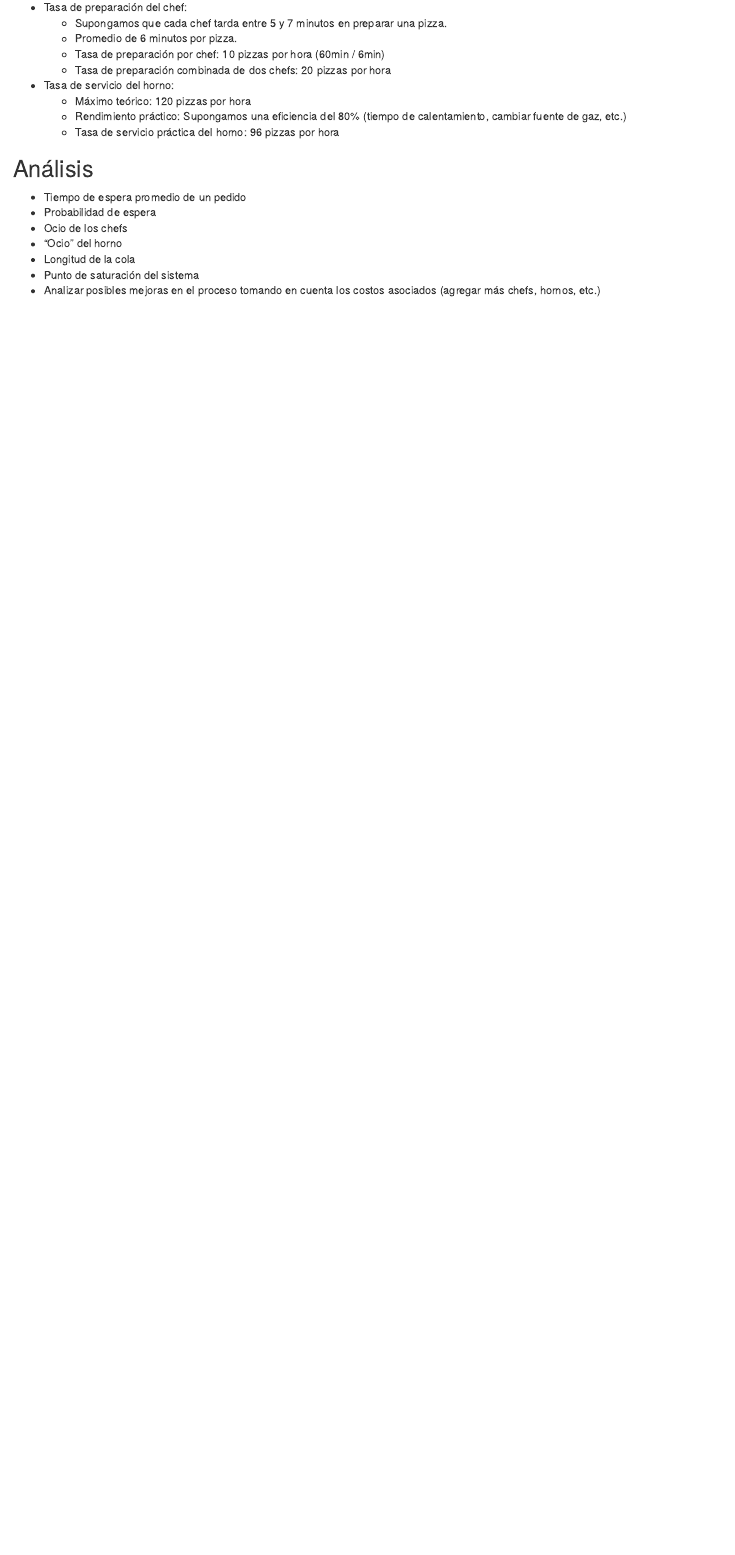
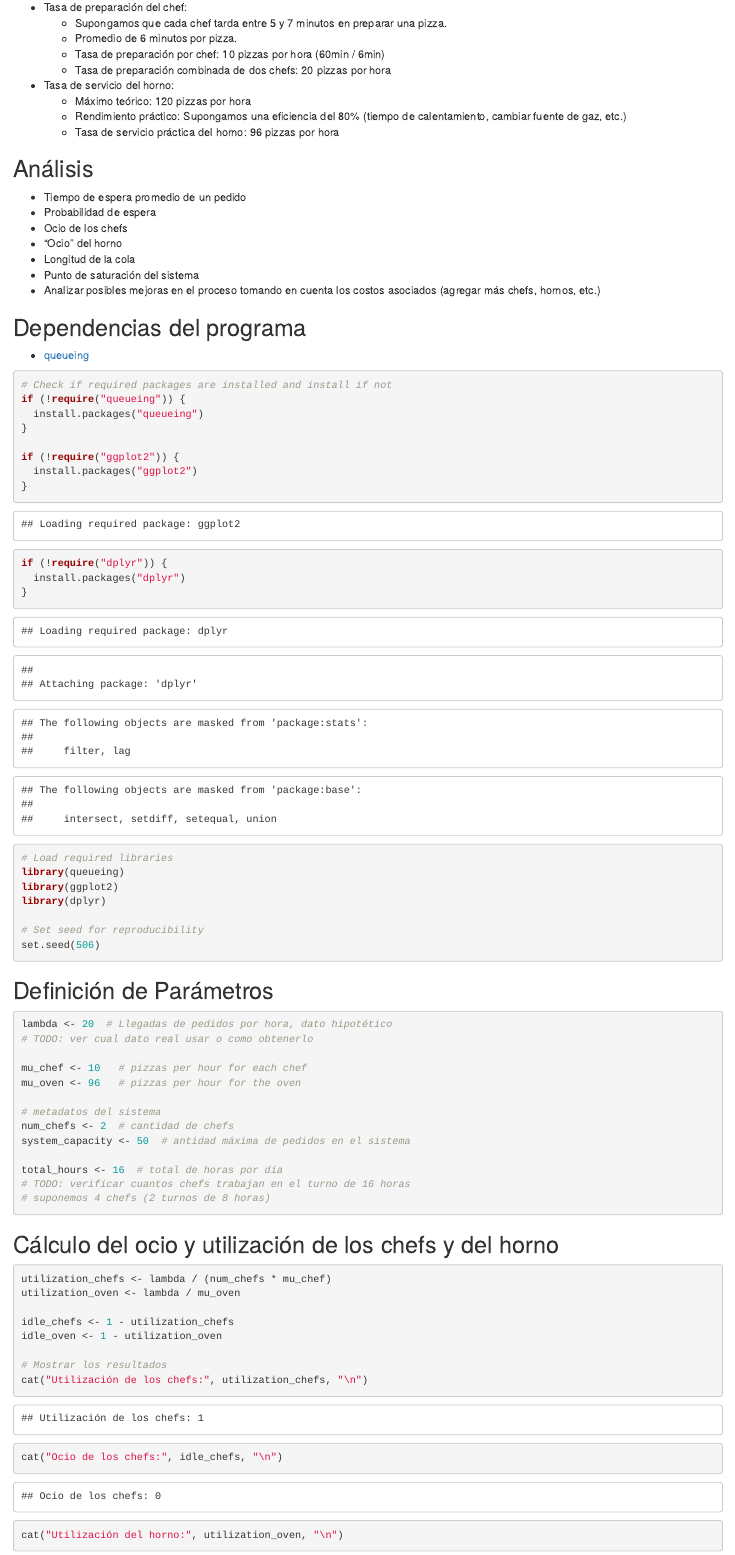
Before and after one commit to archibald-carrion/Pizzeria-optimization, an R Markdown document (src/queue_theory/base_model.Rmd): the page in a window 1100 px wide, from 760 px down. Rendered offline with R 4.5, knitr and Pandoc, with nearby package versions.

Commit message:
add chunks to create parameters and get utilization of chefs and oven

````diff
--- a/src/queue_theory/base_model.Rmd
+++ b/src/queue_theory/base_model.Rmd
@@ -55,8 +55,59 @@ Modelaremos la producción de pizzas como un sistema de colas para analizar la e
 * Punto de saturación del sistema
 * Analizar posibles mejoras en el proceso tomando en cuenta los costos asociados (agregar más chefs, hornos, etc.)
 
-
+## Dependencias del programa
+* [queueing](https://www.rdocumentation.org/packages/queueing/versions/0.2.12)
 
 ```{r}
+# Check if required packages are installed and install if not
+if (!require("queueing")) {
+  install.packages("queueing")
+}
 
+if (!require("ggplot2")) {
+  install.packages("ggplot2")
+}
+
+if (!require("dplyr")) {
+  install.packages("dplyr")
+}
+
+# Load required libraries
+library(queueing)
+library(ggplot2)
+library(dplyr)
+
+# Set seed for reproducibility
+set.seed(506)
 ```
+
+## Definición de Parámetros
+```{r}
+lambda <- 20  # Llegadas de pedidos por hora, dato hipotético
+# TODO: ver cual dato real usar o como obtenerlo
+
+mu_chef <- 10   # pizzas per hour for each chef
+mu_oven <- 96   # pizzas per hour for the oven
+
+# metadatos del sistema
+num_chefs <- 2  # cantidad de chefs
+system_capacity <- 50  # antidad máxima de pedidos en el sistema
+
+total_hours <- 16  # total de horas por día
+# TODO: verificar cuantos chefs trabajan en el turno de 16 horas
+# suponemos 4 chefs (2 turnos de 8 horas)
+```
+
+## Cálculo del ocio y utilización de los chefs y del horno
+
+```{r utilization-calculation}
+utilization_chefs <- lambda / (num_chefs * mu_chef)
+utilization_oven <- lambda / mu_oven
+
+idle_chefs <- 1 - utilization_chefs
+idle_oven <- 1 - utilization_oven
+
+# Mostrar los resultados
+cat("Utilización de los chefs:", utilization_chefs, "\n")
+cat("Ocio de los chefs:", idle_chefs, "\n")
+cat("Utilización del horno:", utilization_oven, "\n")
````
Also changed, not shown: src/queue_theory/base_model.Rmd (2 more changed lines).
